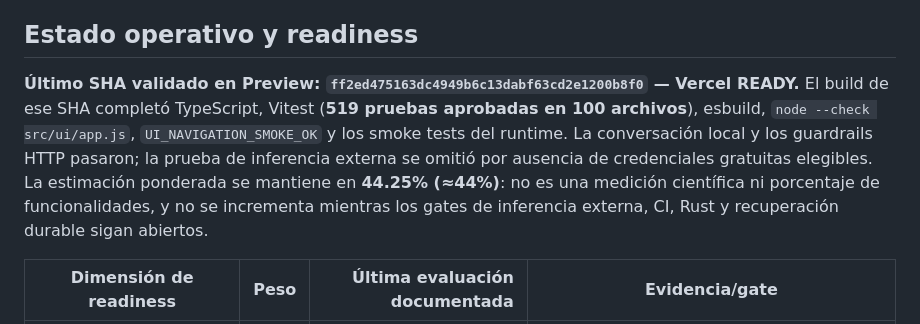
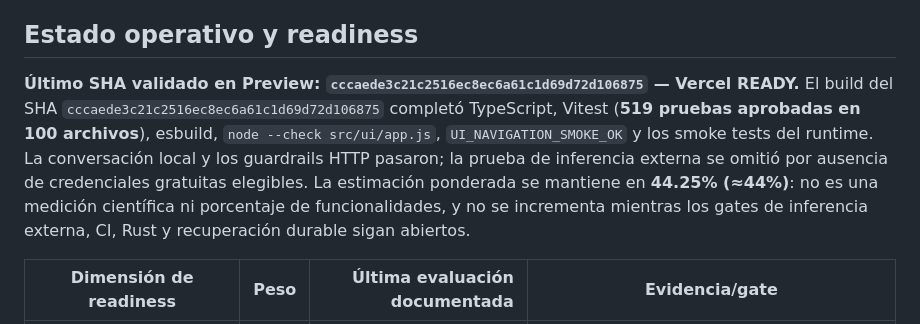
Before and after one commit to AnubisVillasenor1/ISABELLA-VERSION-TERMINUS-V6, a Markdown page: README.md, the part around the change. GitHub-like rendering.

Commit message:
docs: align readiness and audit with validated UI runtime

```diff
--- a/README.md
+++ b/README.md
@@ -20,7 +20,7 @@
 
 ## Estado operativo y readiness
 
-**Último SHA validado en Preview: `ff2ed475163dc4949b6c13dabf63cd2e1200b8f0` — Vercel READY.** El build de ese SHA completó TypeScript, Vitest (**519 pruebas aprobadas en 100 archivos**), esbuild, `node --check src/ui/app.js`, `UI_NAVIGATION_SMOKE_OK` y los smoke tests del runtime. La conversación local y los guardrails HTTP pasaron; la prueba de inferencia externa se omitió por ausencia de credenciales gratuitas elegibles. La estimación ponderada se mantiene en **44.25% (≈44%)**: no es una medición científica ni porcentaje de funcionalidades, y no se incrementa mientras los gates de inferencia externa, CI, Rust y recuperación durable sigan abiertos.
+**Último SHA validado en Preview: `cccaede3c21c2516ec8ec6a61c1d69d72d106875` — Vercel READY.** El build del SHA `cccaede3c21c2516ec8ec6a61c1d69d72d106875` completó TypeScript, Vitest (**519 pruebas aprobadas en 100 archivos**), esbuild, `node --check src/ui/app.js`, `UI_NAVIGATION_SMOKE_OK` y los smoke tests del runtime. La conversación local y los guardrails HTTP pasaron; la prueba de inferencia externa se omitió por ausencia de credenciales gratuitas elegibles. La estimación ponderada se mantiene en **44.25% (≈44%)**: no es una medición científica ni porcentaje de funcionalidades, y no se incrementa mientras los gates de inferencia externa, CI, Rust y recuperación durable sigan abiertos.
 
 | Dimensión de readiness | Peso | Última evaluación documentada | Evidencia/gate |
 |---|---:|---:|---|
```
Also changed, not shown: docs/ESTADO-REAL-ACTUAL.md (+1 -1 lines), docs/audits/UI-NAVIGATION-AND-CHAT-AUDIT-2026-10-12.md (+4 -3 lines).
